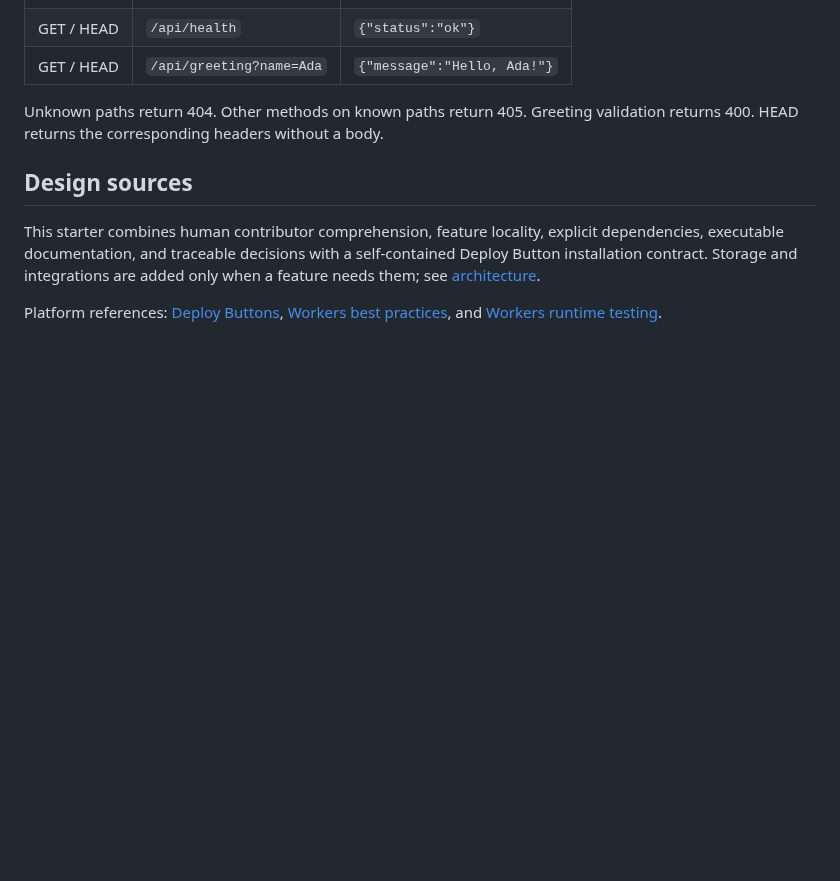
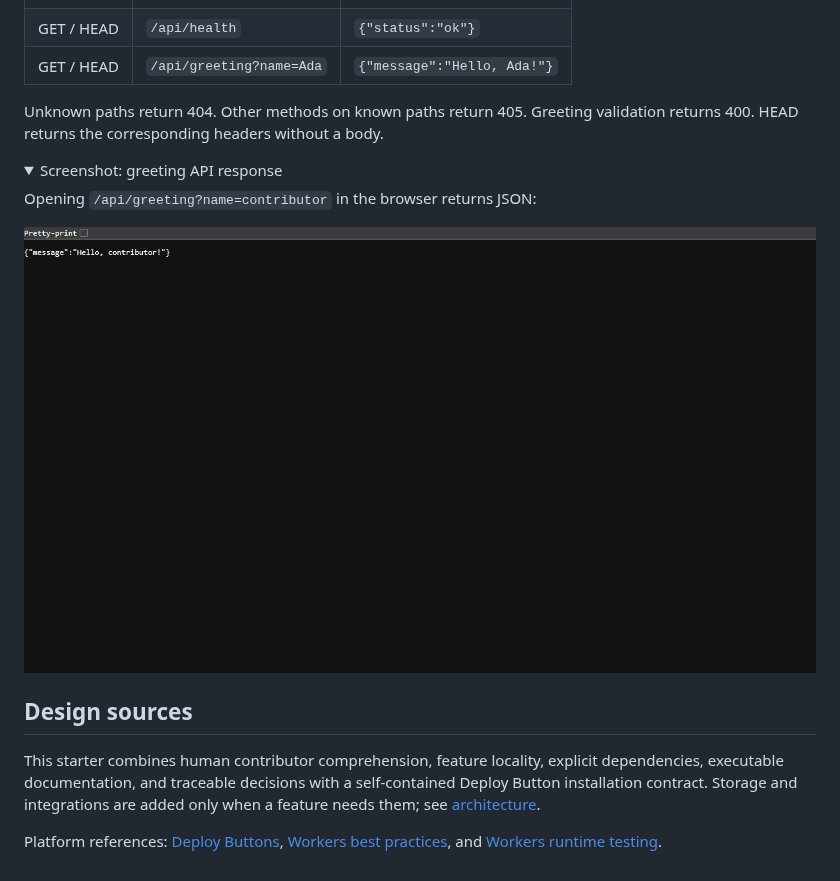
Before and after one commit to dasarpemrograman/contributor-cloudflare-starter, a Markdown page: README.md, the part around one of its changes. GitHub-like rendering; pictures changed too: docs/screenshots/greeting-api.jpg (added); folded sections open; blank space fills up the shorter version.

```diff
--- a/README.md
+++ b/README.md
@@ -85,6 +94,15 @@ is `wrangler.jsonc`; `npm run types` generates `worker-configuration.d.ts`.
 Unknown paths return 404. Other methods on known paths return 405. Greeting
 validation returns 400. HEAD returns the corresponding headers without a body.
 
+<details>
+<summary>Screenshot: greeting API response</summary>
+
+Opening `/api/greeting?name=contributor` in the browser returns JSON:
+
+![Browser displaying the greeting API JSON response: Hello, contributor!](docs/screenshots/greeting-api.jpg)
+
+</details>
+
 ## Design sources
 
 This starter combines human contributor comprehension, feature locality, explicit
```
Also changed, not shown: other parts of README.md (+9 -0 lines), docs/screenshots/welcome.jpg (added).
